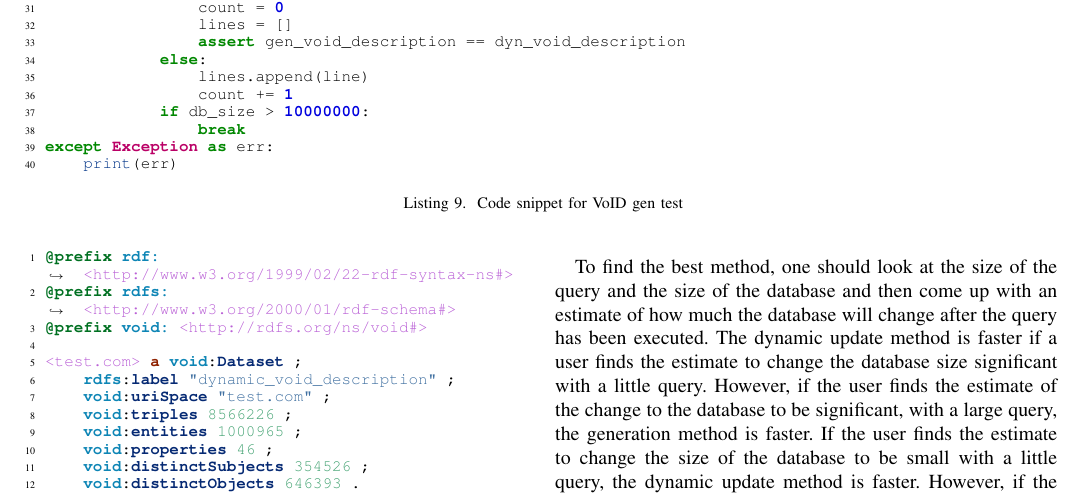
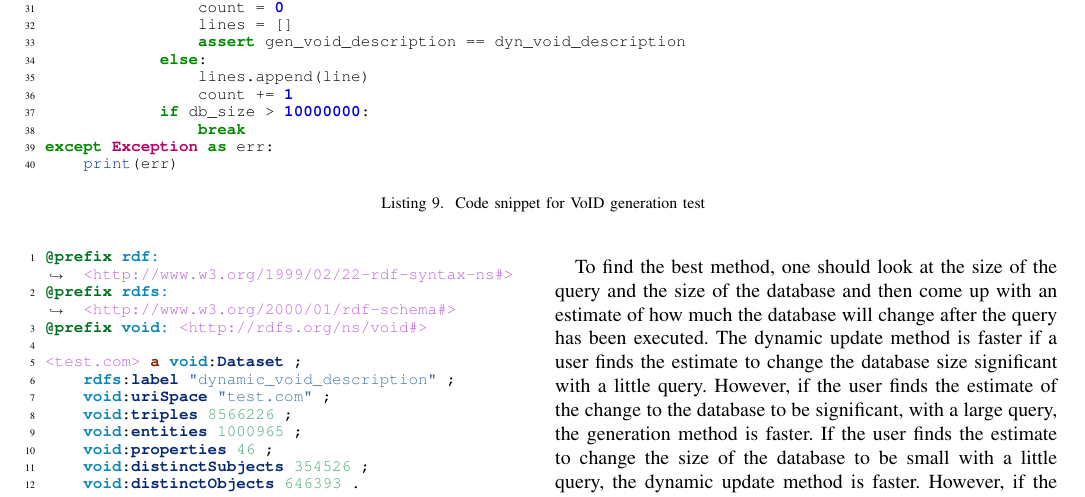
Before and after one commit to AAU-Dat/P6-good-description-for-graphs, a LaTeX paper (main.tex, which reads sections/generation-results.tex): part of page 10 of 12, cut so that both start at the same text. Compiled offline with pdfLaTeX; a missing font is replaced by an installed copy or a similar font; a LaTeX package or settings file that is missing is left out.

Commit message:
corrected caption

```diff
--- a/sections/generation-results.tex
+++ b/sections/generation-results.tex
@@ -161,7 +161,7 @@ The code that does this can be seen \autoref{fig:void-gen-test}. The experiment
             except Exception as err:
                 print(err)
     \end{minted}
-    \caption{Code snippet for \gls{void} gen test}
+    \caption{Code snippet for \gls{void} generation test}
     \label{fig:void-gen-test}
 \end{listing*}
 
```
